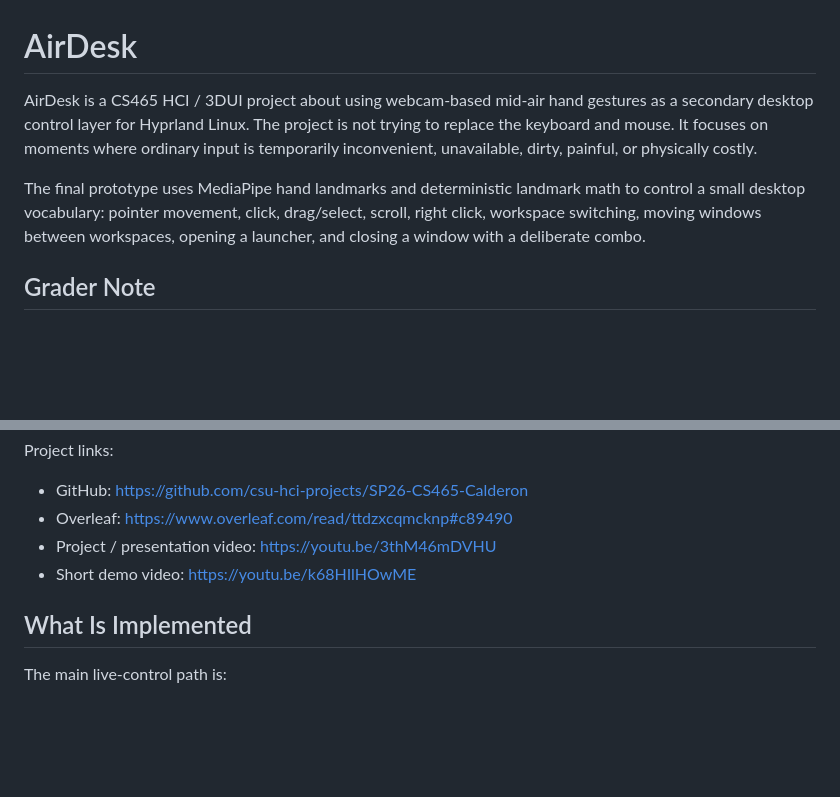
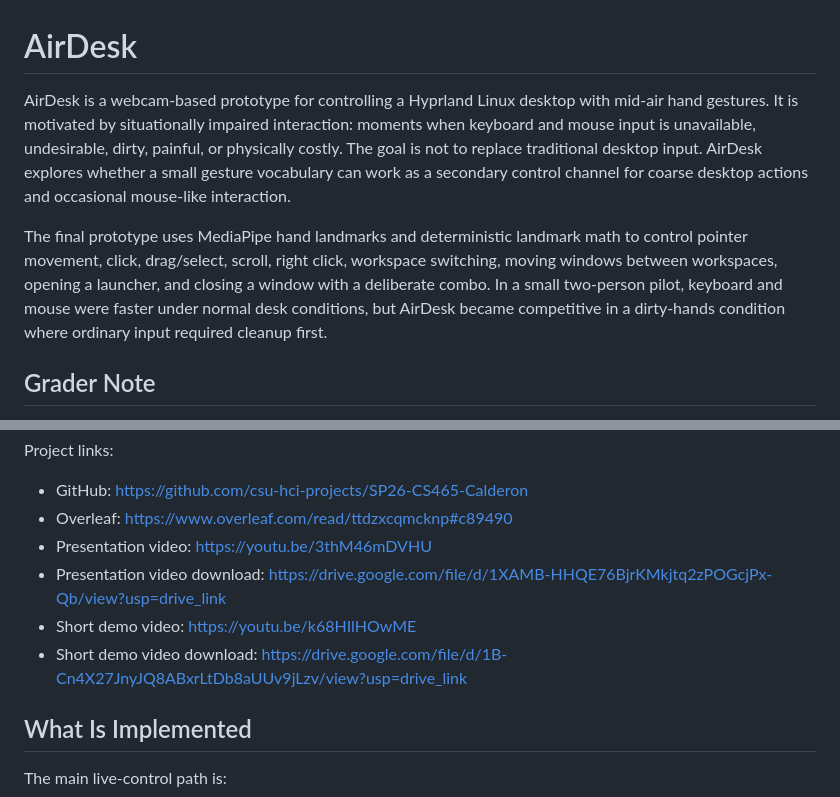
Before and after one commit to csu-hci-projects/SP26-CS465-Calderon, a Markdown page: README.md, 2 parts joined by grey strips. Drawn GitHub-style; blank space fills up the shorter version.

Commit message:
Add video download links to README

```diff
--- a/README.md
+++ b/README.md
@@ -1,8 +1,8 @@
 # AirDesk
 
-AirDesk is a CS465 HCI / 3DUI project about using webcam-based mid-air hand gestures as a secondary desktop control layer for Hyprland Linux. The project is not trying to replace the keyboard and mouse. It focuses on moments where ordinary input is temporarily inconvenient, unavailable, dirty, painful, or physically costly.
+AirDesk is a webcam-based prototype for controlling a Hyprland Linux desktop with mid-air hand gestures. It is motivated by situationally impaired interaction: moments when keyboard and mouse input is unavailable, undesirable, dirty, painful, or physically costly. The goal is not to replace traditional desktop input. AirDesk explores whether a small gesture vocabulary can work as a secondary control channel for coarse desktop actions and occasional mouse-like interaction.
 
-The final prototype uses MediaPipe hand landmarks and deterministic landmark math to control a small desktop vocabulary: pointer movement, click, drag/select, scroll, right click, workspace switching, moving windows between workspaces, opening a launcher, and closing a window with a deliberate combo.
+The final prototype uses MediaPipe hand landmarks and deterministic landmark math to control pointer movement, click, drag/select, scroll, right click, workspace switching, moving windows between workspaces, opening a launcher, and closing a window with a deliberate combo. In a small two-person pilot, keyboard and mouse were faster under normal desk conditions, but AirDesk became competitive in a dirty-hands condition where ordinary input required cleanup first.
 
 ## Grader Note
 
@@ -23,8 +23,10 @@ Project links:
 
 - GitHub: https://github.com/csu-hci-projects/SP26-CS465-Calderon
 - Overleaf: https://www.overleaf.com/read/ttdzxcqmcknp#c89490
-- Project / presentation video: https://youtu.be/3thM46mDVHU
+- Presentation video: https://youtu.be/3thM46mDVHU
+- Presentation video download: https://drive.google.com/file/d/1XAMB-HHQE76BjrKMkjtq2zPOGcjPx-Qb/view?usp=drive_link
 - Short demo video: https://youtu.be/k68HIlHOwME
+- Short demo video download: https://drive.google.com/file/d/1B-Cn4X27JnyJQ8ABxrLtDb8aUUv9jLzv/view?usp=drive_link
 
 ## What Is Implemented
 
```
